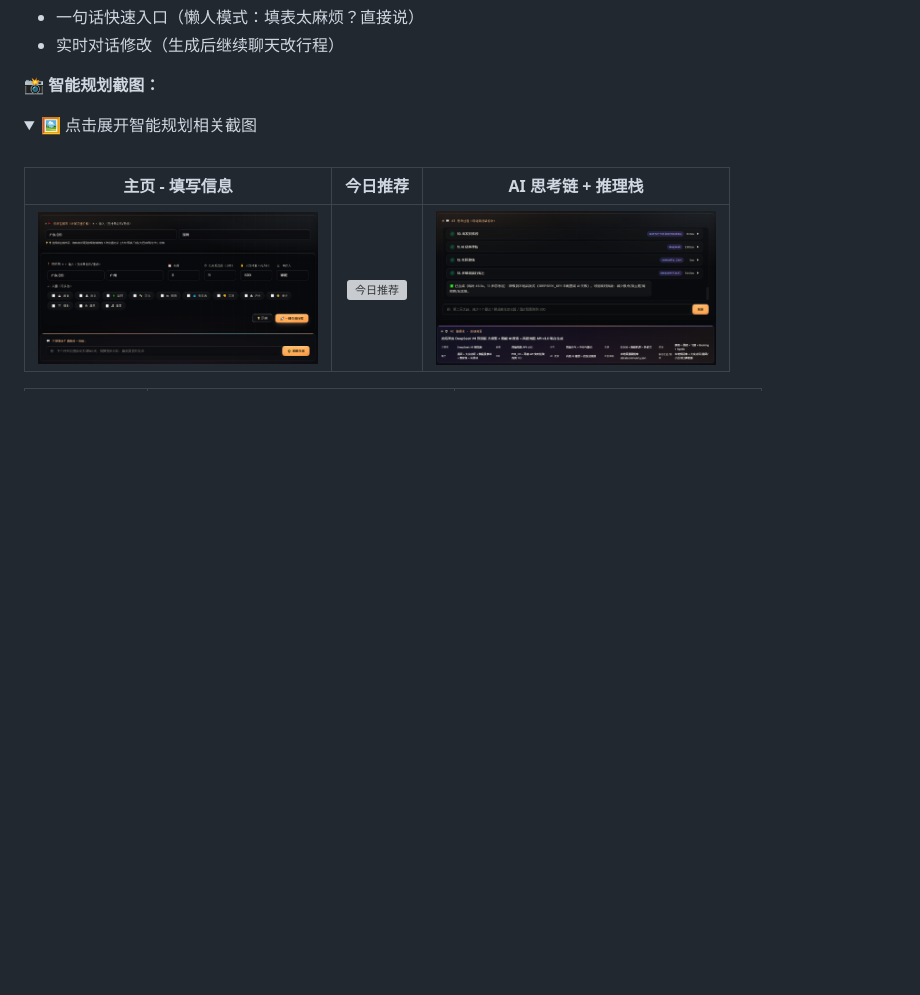
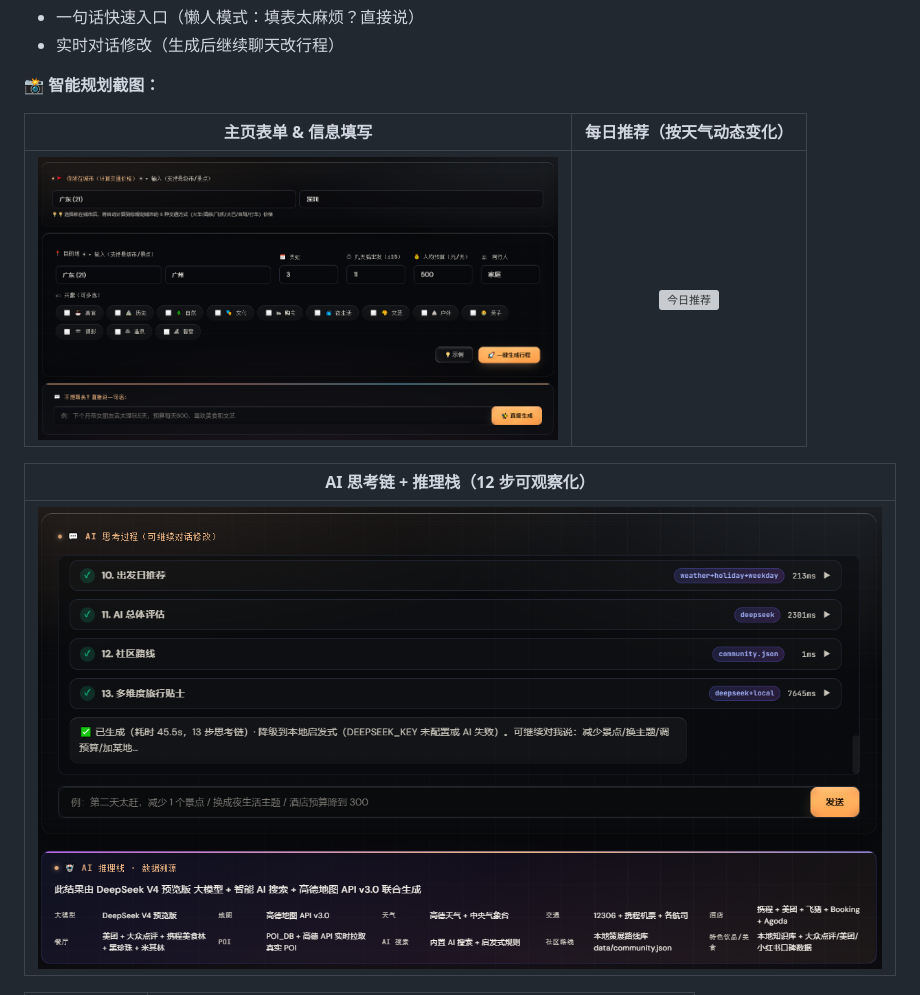
Before and after one commit to JimmyMi001/SUIT-TRAE, a Markdown page: README.md, the part around one of its changes. Drawn GitHub-style; folded sections open; blank space fills up the shorter version; grey boxes are pictures that could not be loaded.

```diff
--- a/README.md
+++ b/README.md
@@ -195,11 +195,11 @@
 
 **📸 智能规划截图：**
 
-<details>
-<summary>🖼️ 点击展开智能规划相关截图</summary>
-<br>
+| 主页表单 & 信息填写 | 每日推荐（按天气动态变化） |
+|:---:|:---:|
+| <img src="assets/screenshots/input-form.png" alt="输入表单" width="520" /> | <img src="assets/screenshots/daily-recommendation.png" alt="今日推荐" width="520" /> |
 
-| 主页 - 填写信息 | 今日推荐 | AI 思考链 + 推理栈 |
-|:---:|:---:|:---:|
-| <img src="assets/screenshots/input-form.png" alt="输入表单" width="280" /> | <img src="assets/screenshots/daily-recommendation.png" alt="今日推荐" width="280" /> | <img src="assets/screenshots/ai-thinking-chain.png" alt="AI思考链" width="280" /> |
+| AI 思考链 + 推理栈（12 步可观察化） |
+|:---:|
+| <img src="assets/screenshots/ai-thinking-chain.png" alt="AI思考链" width="900" /> |
 
```
Also changed, not shown: other parts of README.md (+26 -28 lines).
